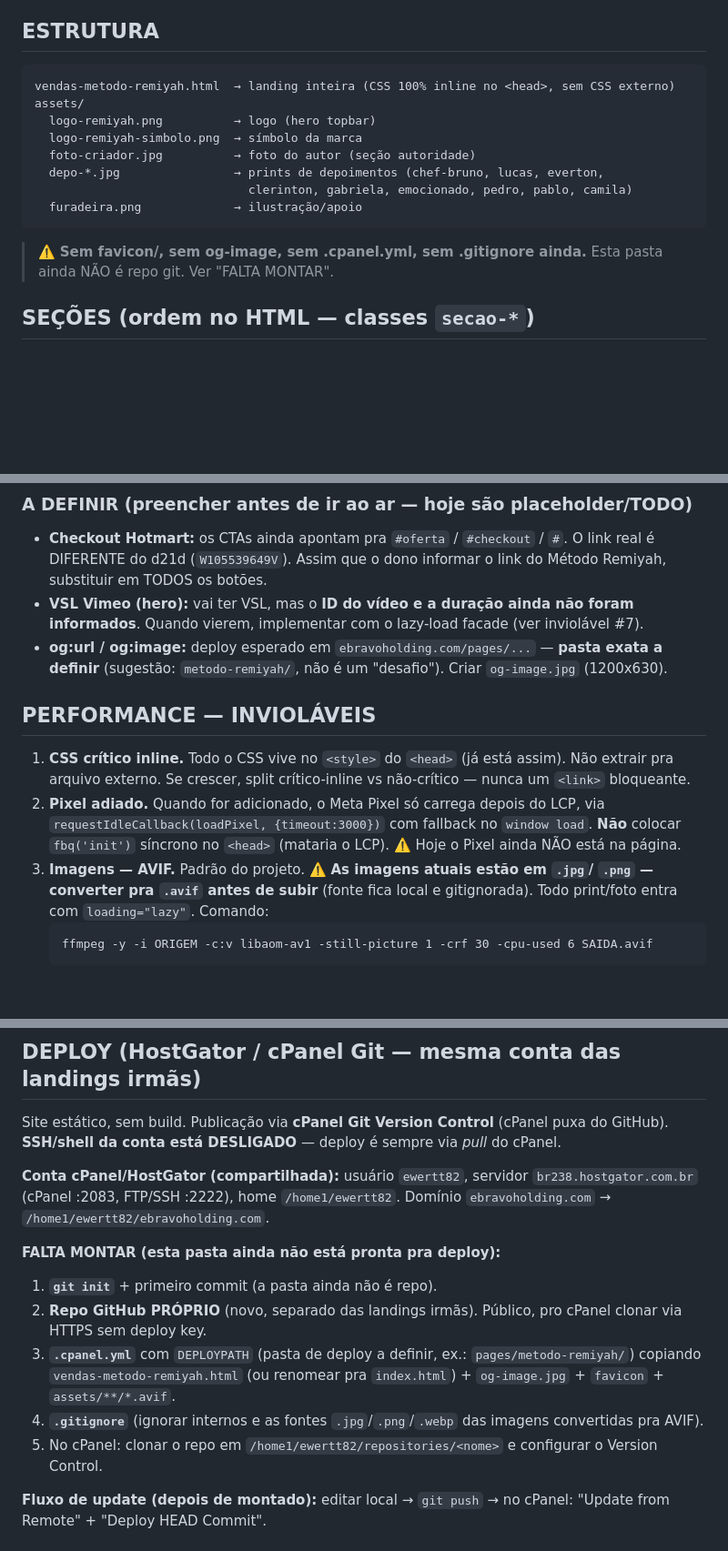
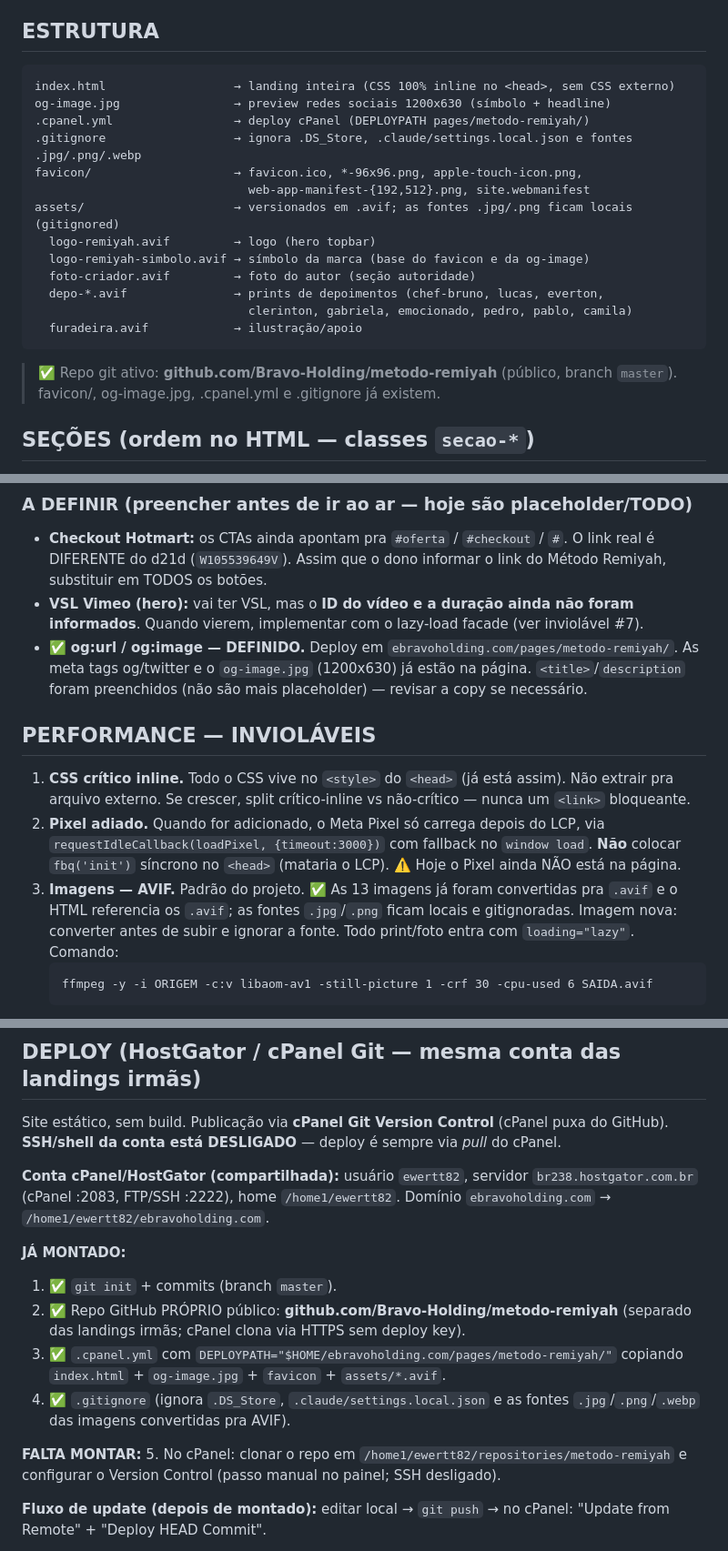
Before and after one commit to Bravo-Holding/metodo-remiyah, a Markdown page: CLAUDE.md, 3 parts joined by grey strips. Shown at 91% size. GitHub-like rendering; blank space fills up the shorter version.

Commit message:
Atualiza CLAUDE.md: reflete repo, AVIF, deploy e og definidos
Co-Authored-By: Claude Opus 4.8 (1M context) <noreply@anthropic.com>

````diff
--- a/CLAUDE.md
+++ b/CLAUDE.md
@@ -19,17 +19,22 @@ primeiros"). Valor total empilhado R$ 4.635. Garantia 30 dias. Acesso 3 anos.
 
 ## ESTRUTURA
 ```
-vendas-metodo-remiyah.html  → landing inteira (CSS 100% inline no <head>, sem CSS externo)
-assets/
-  logo-remiyah.png          → logo (hero topbar)
-  logo-remiyah-simbolo.png  → símbolo da marca
-  foto-criador.jpg          → foto do autor (seção autoridade)
-  depo-*.jpg                → prints de depoimentos (chef-bruno, lucas, everton,
+index.html                  → landing inteira (CSS 100% inline no <head>, sem CSS externo)
+og-image.jpg                → preview redes sociais 1200x630 (símbolo + headline)
+.cpanel.yml                 → deploy cPanel (DEPLOYPATH pages/metodo-remiyah/)
+.gitignore                  → ignora .DS_Store, .claude/settings.local.json e fontes .jpg/.png/.webp
+favicon/                    → favicon.ico, *-96x96.png, apple-touch-icon.png,
+                              web-app-manifest-{192,512}.png, site.webmanifest
+assets/                     → versionados em .avif; as fontes .jpg/.png ficam locais (gitignored)
+  logo-remiyah.avif         → logo (hero topbar)
+  logo-remiyah-simbolo.avif → símbolo da marca (base do favicon e da og-image)
+  foto-criador.avif         → foto do autor (seção autoridade)
+  depo-*.avif               → prints de depoimentos (chef-bruno, lucas, everton,
                               clerinton, gabriela, emocionado, pedro, pablo, camila)
-  furadeira.png             → ilustração/apoio
+  furadeira.avif            → ilustração/apoio
 ```
-> ⚠️ **Sem favicon/, sem og-image, sem .cpanel.yml, sem .gitignore ainda.** Esta
-> pasta ainda NÃO é repo git. Ver "FALTA MONTAR".
+> ✅ Repo git ativo: **github.com/Bravo-Holding/metodo-remiyah** (público, branch
+> `master`). favicon/, og-image.jpg, .cpanel.yml e .gitignore já existem.
 
 ## SEÇÕES (ordem no HTML — classes `secao-*`)
 hero · dor · paliativo · prova-social-1 · cta-intermediario · metodo · para-quem ·
@@ -58,9 +63,10 @@ autoridade · faq · oferta-final
 - **VSL Vimeo (hero):** vai ter VSL, mas o **ID do vídeo e a duração ainda não
   foram informados**. Quando vierem, implementar com o lazy-load facade (ver
   inviolável #7).
-- **og:url / og:image:** deploy esperado em `ebravoholding.com/pages/...` —
-  **pasta exata a definir** (sugestão: `metodo-remiyah/`, não é um "desafio").
-  Criar `og-image.jpg` (1200x630).
+- ✅ **og:url / og:image — DEFINIDO.** Deploy em
+  `ebravoholding.com/pages/metodo-remiyah/`. As meta tags og/twitter e o
+  `og-image.jpg` (1200x630) já estão na página. `<title>`/`description` foram
+  preenchidos (não são mais placeholder) — revisar a copy se necessário.
 
 ## PERFORMANCE — INVIOLÁVEIS
 1. **CSS crítico inline.** Todo o CSS vive no `<style>` do `<head>` (já está
@@ -70,9 +76,10 @@ autoridade · faq · oferta-final
    via `requestIdleCallback(loadPixel, {timeout:3000})` com fallback no
    `window load`. **Não** colocar `fbq('init')` síncrono no `<head>` (mataria o
    LCP). ⚠️ Hoje o Pixel ainda NÃO está na página.
-3. **Imagens — AVIF.** Padrão do projeto. ⚠️ **As imagens atuais estão em `.jpg`/
-   `.png` — converter pra `.avif` antes de subir** (fonte fica local e
-   gitignorada). Todo print/foto entra com `loading="lazy"`. Comando:
+3. **Imagens — AVIF.** Padrão do projeto. ✅ As 13 imagens já foram convertidas pra
+   `.avif` e o HTML referencia os `.avif`; as fontes `.jpg`/`.png` ficam locais e
+   gitignoradas. Imagem nova: converter antes de subir e ignorar a fonte. Todo
+   print/foto entra com `loading="lazy"`. Comando:
    ```
    ffmpeg -y -i ORIGEM -c:v libaom-av1 -still-picture 1 -crf 30 -cpu-used 6 SAIDA.avif
    ```
@@ -152,17 +159,18 @@ do cPanel.
 `br238.hostgator.com.br` (cPanel :2083, FTP/SSH :2222), home `/home1/ewertt82`.
 Domínio `ebravoholding.com` → `/home1/ewertt82/ebravoholding.com`.
 
-**FALTA MONTAR (esta pasta ainda não está pronta pra deploy):**
-1. **`git init`** + primeiro commit (a pasta ainda não é repo).
-2. **Repo GitHub PRÓPRIO** (novo, separado das landings irmãs). Público, pro cPanel
-   clonar via HTTPS sem deploy key.
-3. **`.cpanel.yml`** com `DEPLOYPATH` (pasta de deploy a definir, ex.:
-   `pages/metodo-remiyah/`) copiando `vendas-metodo-remiyah.html` (ou renomear pra
-   `index.html`) + `og-image.jpg` + `favicon` + `assets/**/*.avif`.
-4. **`.gitignore`** (ignorar internos e as fontes `.jpg`/`.png`/`.webp` das imagens
-   convertidas pra AVIF).
-5. No cPanel: clonar o repo em `/home1/ewertt82/repositories/<nome>` e configurar
-   o Version Control.
+**JÁ MONTADO:**
+1. ✅ `git init` + commits (branch `master`).
+2. ✅ Repo GitHub PRÓPRIO público: **github.com/Bravo-Holding/metodo-remiyah**
+   (separado das landings irmãs; cPanel clona via HTTPS sem deploy key).
+3. ✅ `.cpanel.yml` com `DEPLOYPATH="$HOME/ebravoholding.com/pages/metodo-remiyah/"`
+   copiando `index.html` + `og-image.jpg` + `favicon` + `assets/*.avif`.
+4. ✅ `.gitignore` (ignora `.DS_Store`, `.claude/settings.local.json` e as fontes
+   `.jpg`/`.png`/`.webp` das imagens convertidas pra AVIF).
+
+**FALTA MONTAR:**
+5. No cPanel: clonar o repo em `/home1/ewertt82/repositories/metodo-remiyah` e
+   configurar o Version Control (passo manual no painel; SSH desligado).
 
 **Fluxo de update (depois de montado):** editar local → `git push` → no cPanel:
 "Update from Remote" + "Deploy HEAD Commit".
````
Also changed, not shown: other parts of CLAUDE.md (+5 -3 lines).
